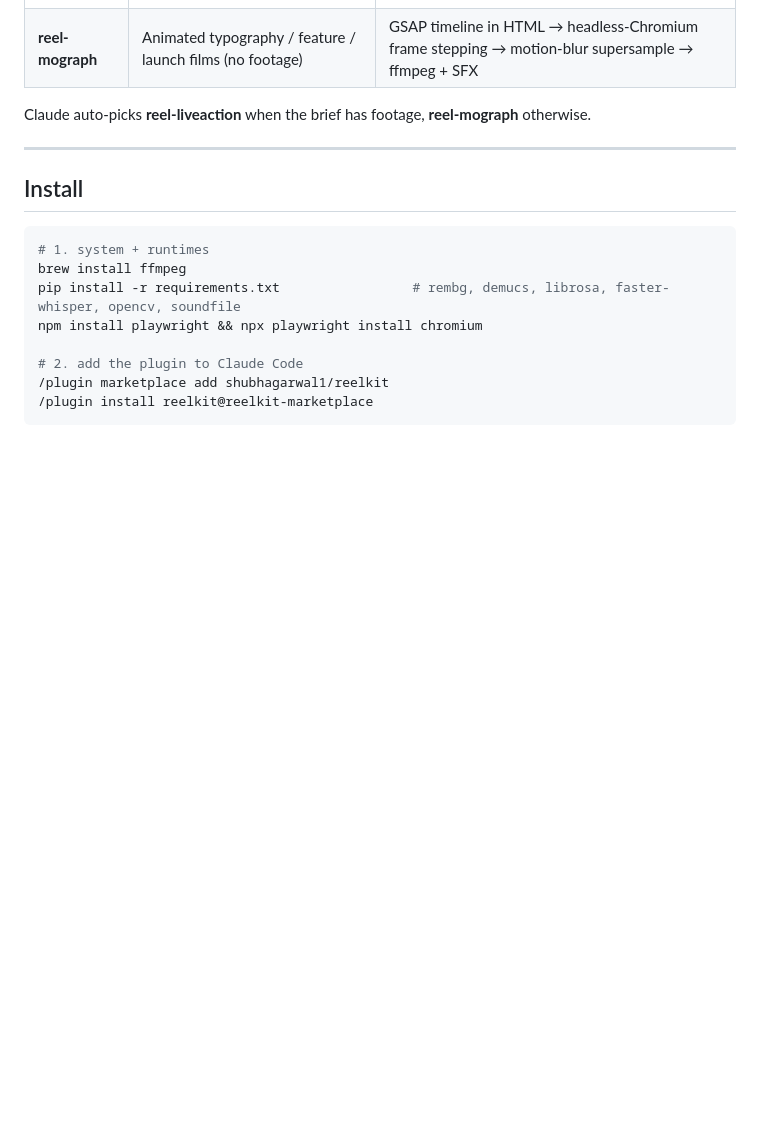
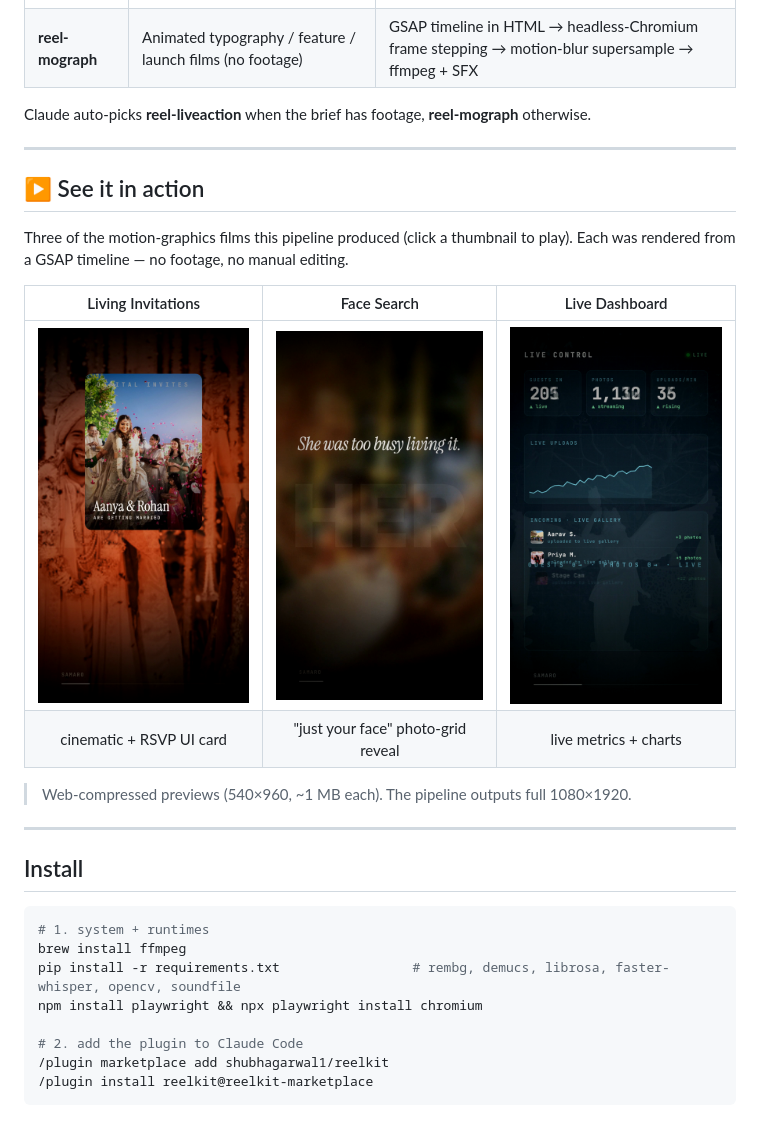
Before and after one commit to shubhagarwal1/reelkit, a Markdown page: README.md, the part around the change. Rendered like a GitHub page; pictures changed too: examples/face-search.png (added), examples/live-dashboard.png (added), examples/living-invitations.png (added); blank space fills up the shorter version.

Commit message:
Add showcase: 3 best motion-graphics films (web previews + posters) + README gallery
Co-Authored-By: Claude Opus 4.8 (1M context) <noreply@anthropic.com>

```diff
--- a/README.md
+++ b/README.md
@@ -11,6 +11,20 @@ any brand.
 | **reel-mograph** | Animated typography / feature / launch films (no footage) | GSAP timeline in HTML → headless-Chromium frame stepping → motion-blur supersample → ffmpeg + SFX |
 
 Claude auto-picks **reel-liveaction** when the brief has footage, **reel-mograph** otherwise.
+
+---
+
+## ▶ See it in action
+
+Three of the motion-graphics films this pipeline produced (click a thumbnail to play). Each was
+rendered from a GSAP timeline — no footage, no manual editing.
+
+| Living Invitations | Face Search | Live Dashboard |
+|:---:|:---:|:---:|
+| [<img src="examples/living-invitations.png" width="240">](examples/living-invitations.mp4) | [<img src="examples/face-search.png" width="240">](examples/face-search.mp4) | [<img src="examples/live-dashboard.png" width="240">](examples/live-dashboard.mp4) |
+| cinematic + RSVP UI card | "just your face" photo-grid reveal | live metrics + charts |
+
+> Web-compressed previews (540×960, ~1 MB each). The pipeline outputs full 1080×1920.
 
 ---
 
```
Also changed, not shown: 3 other files.
